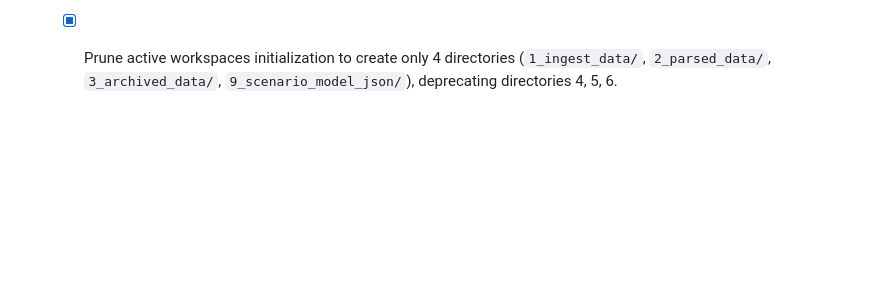
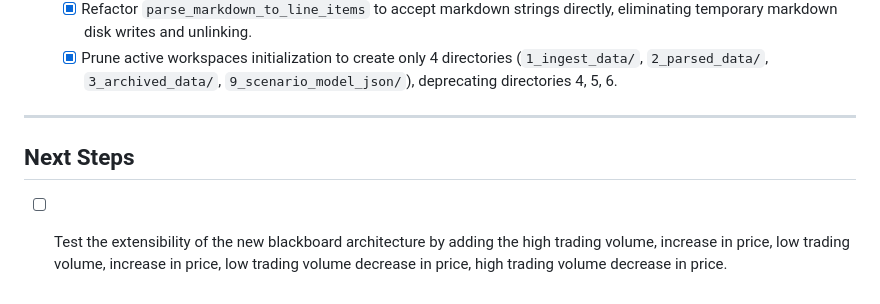
Before and after one commit to Ruinius/financial-analyst-cli, a Markdown page: docs/roadmap.md, the part around the change. Drawn GitHub-style; blank space fills up the shorter version.

Commit message:
docs: restore next steps and checklist items in roadmap.md

```diff
--- a/docs/roadmap.md
+++ b/docs/roadmap.md
@@ -212,3 +212,9 @@ Config      Ingestion   Extraction  History     Modeling    Interactive  Blackbo
   - [x] Reorganize the test suite into modular folders mirroring the package structure, splitting monolithic files and validating that all tests pass successfully.
   - [x] Refactor `parse_markdown_to_line_items` to accept markdown strings directly, eliminating temporary markdown disk writes and unlinking.
   - [x] Prune active workspaces initialization to create only 4 directories (`1_ingest_data/`, `2_parsed_data/`, `3_archived_data/`, `9_scenario_model_json/`), deprecating directories 4, 5, 6.
+
+---
+
+## Next Steps
+
+- [ ] Test the extensibility of the new blackboard architecture by adding the high trading volume, increase in price, low trading volume, increase in price, low trading volume decrease in price, high trading volume decrease in price.
```
